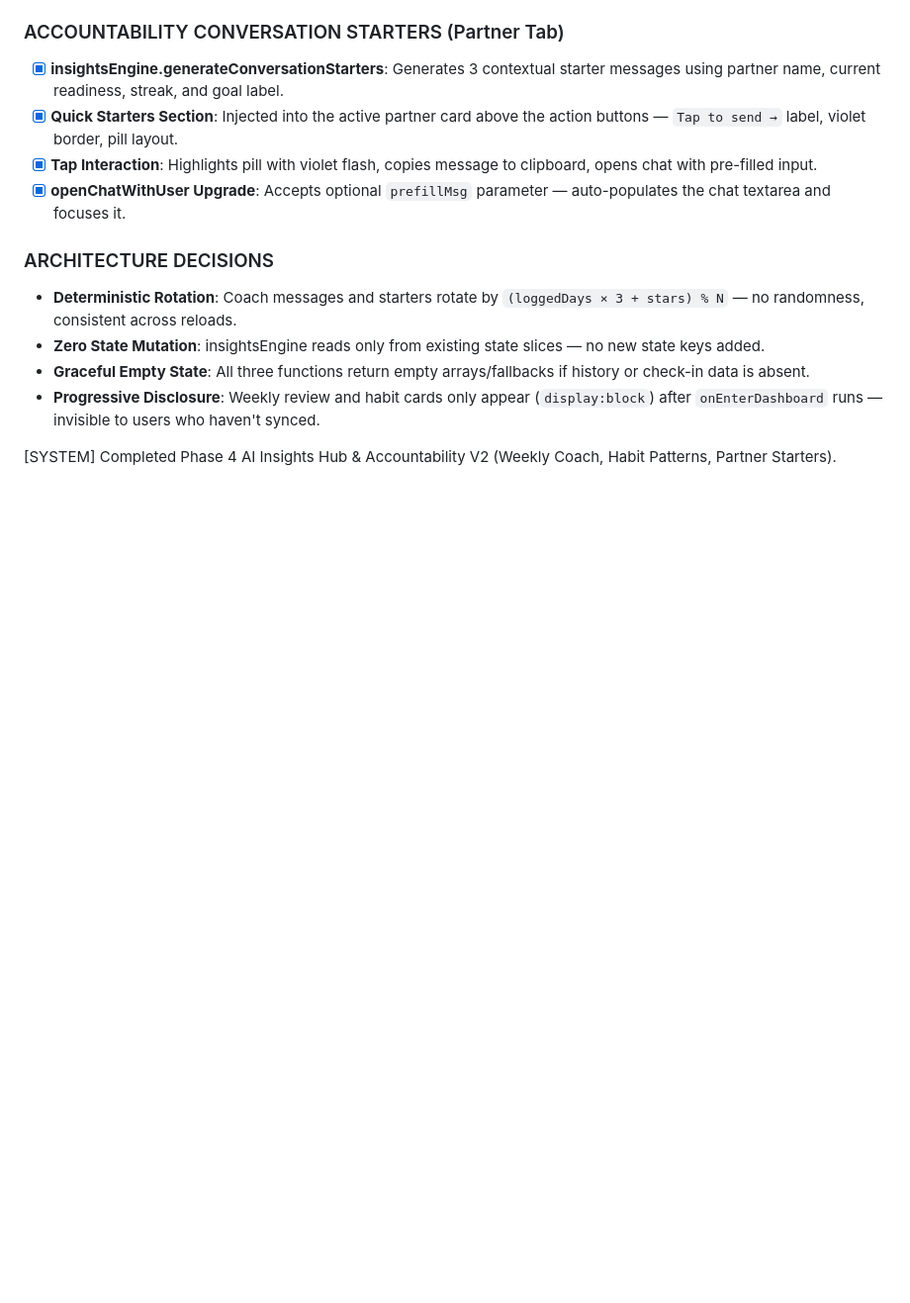
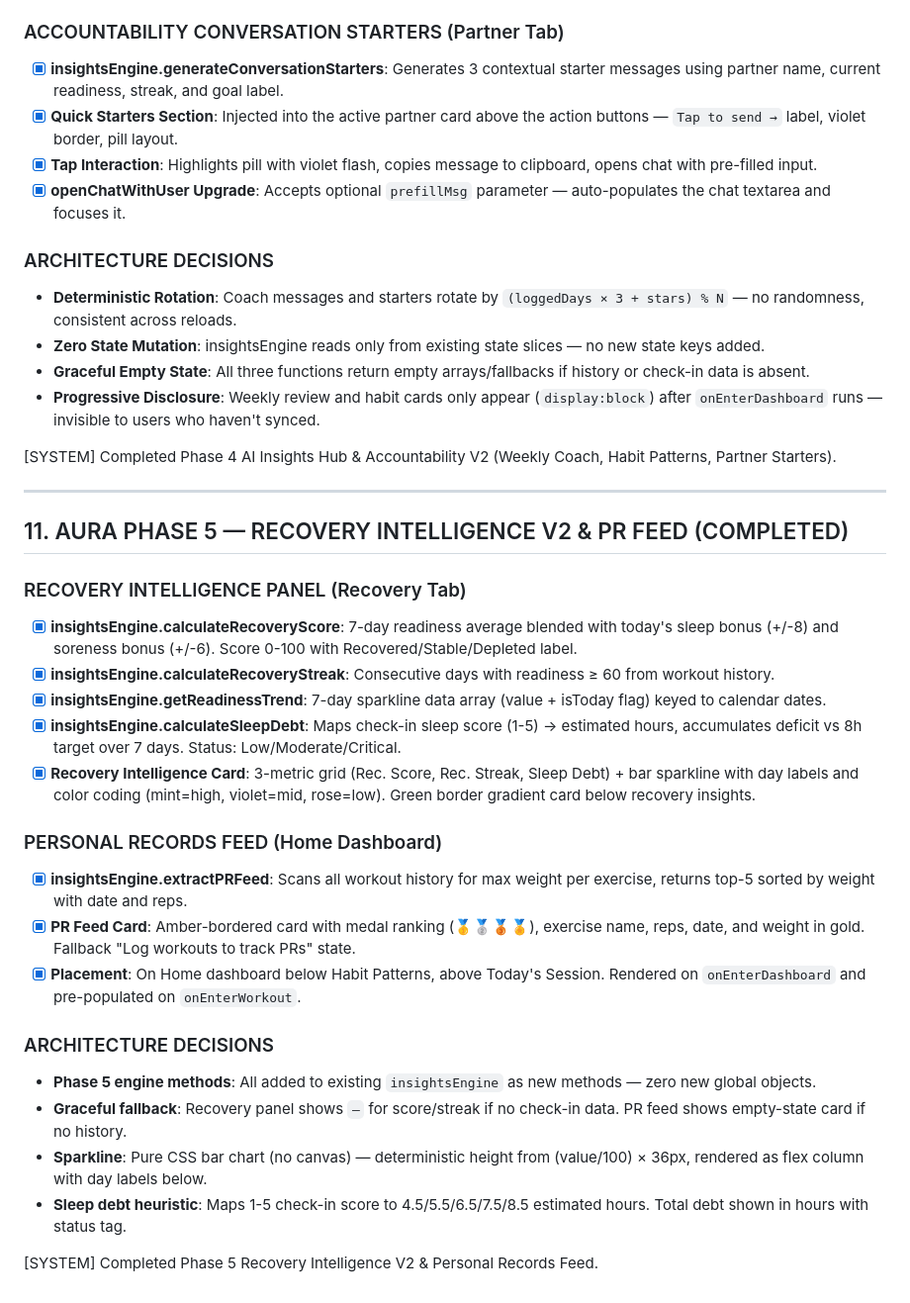
Before and after one commit to kllezo/fitnessapp-v1, a Markdown page: FEATURES_SO_FAR.md, the part around the change. Shown at 99% size. Rendered like a GitHub page; blank space fills up the shorter version.

Commit message:
docs: update tracker files for Phase 5 completion

```diff
--- a/FEATURES_SO_FAR.md
+++ b/FEATURES_SO_FAR.md
@@ -371,3 +371,27 @@ High-fidelity premium components and responsive systems verified working:
 - **Progressive Disclosure**: Weekly review and habit cards only appear (`display:block`) after `onEnterDashboard` runs — invisible to users who haven't synced.
 
 [SYSTEM] Completed Phase 4 AI Insights Hub & Accountability V2 (Weekly Coach, Habit Patterns, Partner Starters).
+
+---
+
+## 11. AURA PHASE 5 — RECOVERY INTELLIGENCE V2 & PR FEED (COMPLETED)
+
+### RECOVERY INTELLIGENCE PANEL (Recovery Tab)
+- [x] **insightsEngine.calculateRecoveryScore**: 7-day readiness average blended with today's sleep bonus (+/-8) and soreness bonus (+/-6). Score 0-100 with Recovered/Stable/Depleted label.
+- [x] **insightsEngine.calculateRecoveryStreak**: Consecutive days with readiness ≥ 60 from workout history.
+- [x] **insightsEngine.getReadinessTrend**: 7-day sparkline data array (value + isToday flag) keyed to calendar dates.
+- [x] **insightsEngine.calculateSleepDebt**: Maps check-in sleep score (1-5) → estimated hours, accumulates deficit vs 8h target over 7 days. Status: Low/Moderate/Critical.
+- [x] **Recovery Intelligence Card**: 3-metric grid (Rec. Score, Rec. Streak, Sleep Debt) + bar sparkline with day labels and color coding (mint=high, violet=mid, rose=low). Green border gradient card below recovery insights.
+
+### PERSONAL RECORDS FEED (Home Dashboard)
+- [x] **insightsEngine.extractPRFeed**: Scans all workout history for max weight per exercise, returns top-5 sorted by weight with date and reps.
+- [x] **PR Feed Card**: Amber-bordered card with medal ranking (🥇🥈🥉🏅), exercise name, reps, date, and weight in gold. Fallback "Log workouts to track PRs" state.
+- [x] **Placement**: On Home dashboard below Habit Patterns, above Today's Session. Rendered on `onEnterDashboard` and pre-populated on `onEnterWorkout`.
+
+### ARCHITECTURE DECISIONS
+- **Phase 5 engine methods**: All added to existing `insightsEngine` as new methods — zero new global objects.
+- **Graceful fallback**: Recovery panel shows `—` for score/streak if no check-in data. PR feed shows empty-state card if no history.
+- **Sparkline**: Pure CSS bar chart (no canvas) — deterministic height from (value/100) × 36px, rendered as flex column with day labels below.
+- **Sleep debt heuristic**: Maps 1-5 check-in score to 4.5/5.5/6.5/7.5/8.5 estimated hours. Total debt shown in hours with status tag.
+
+[SYSTEM] Completed Phase 5 Recovery Intelligence V2 & Personal Records Feed.
```
Also changed, not shown: CURRENT_ARCHITECTURE.md (+3 -1 lines), NEXT_TASKS.md (+5 -0 lines).
